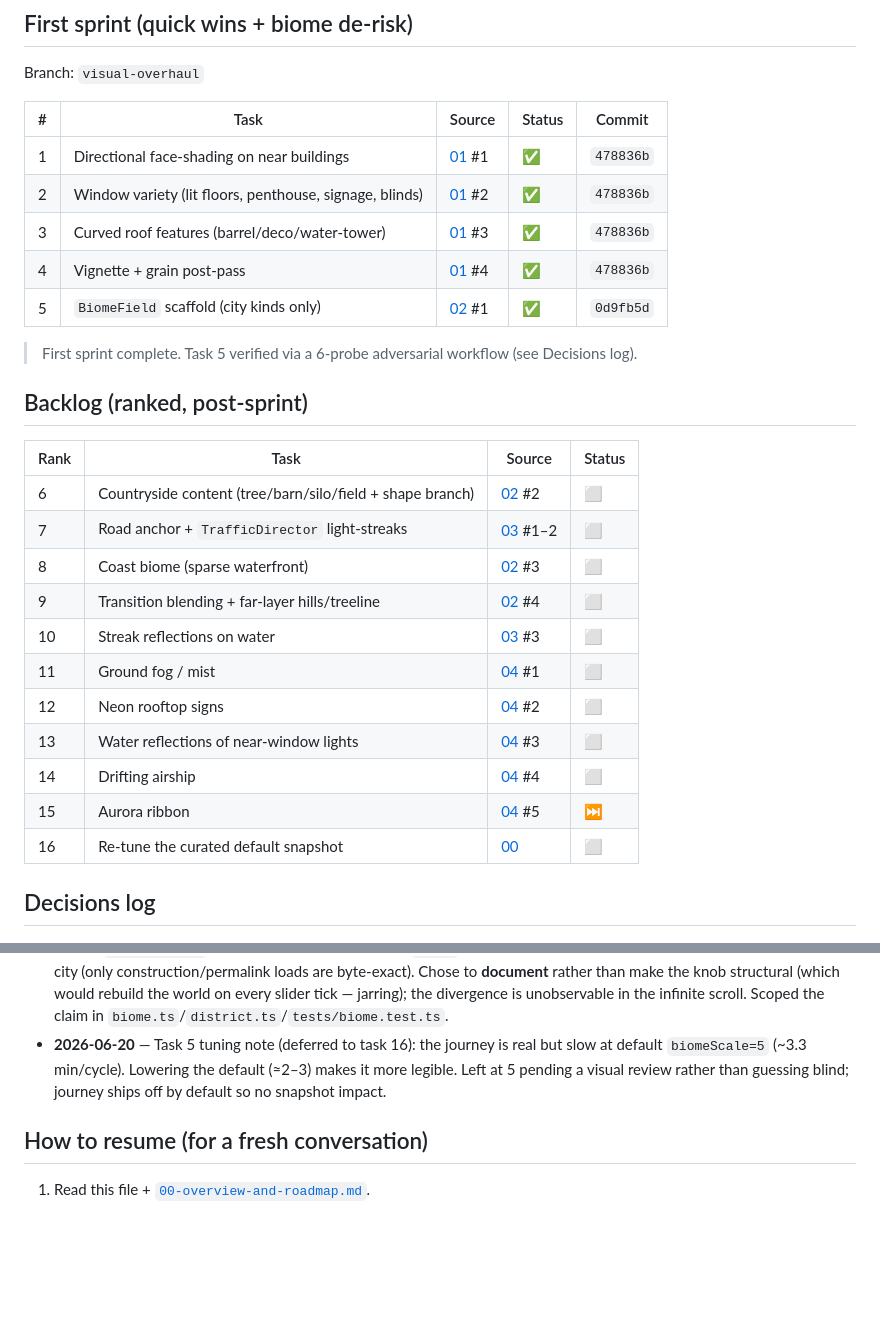
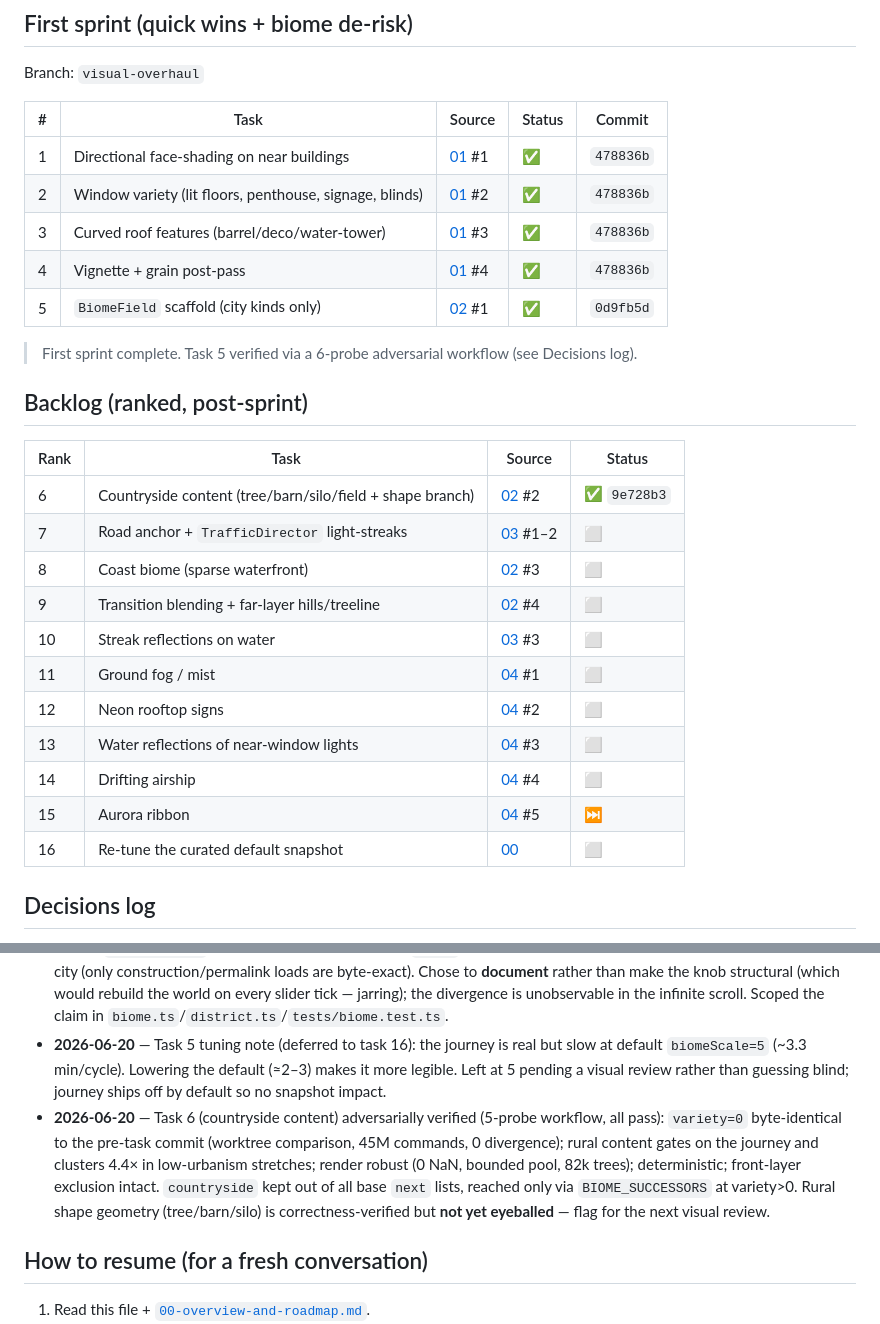
Before and after one commit to marianmeres/cityscape, a Markdown page: docs/visual-overhaul/PROGRESS.md, 2 parts joined by grey strips. GitHub-like rendering; blank space fills up the shorter version.

```diff
--- a/docs/visual-overhaul/PROGRESS.md
+++ b/docs/visual-overhaul/PROGRESS.md
@@ -13,31 +13,31 @@ A fresh conversation should read this file first, then the relevant `NN-*.md` se
 
 Branch: `visual-overhaul`
 
-| # | Task                                                    | Source                         | Status | Commit                                      |
-| - | ------------------------------------------------------- | ------------------------------ | ------ | ------------------------------------------- |
-| 1 | Directional face-shading on near buildings              | [01](./01-quick-wins.md) #1    | ✅     | `478836b`                                   |
-| 2 | Window variety (lit floors, penthouse, signage, blinds) | [01](./01-quick-wins.md) #2    | ✅     | `478836b`                                   |
-| 3 | Curved roof features (barrel/deco/water-tower)          | [01](./01-quick-wins.md) #3    | ✅     | `478836b`                                   |
-| 4 | Vignette + grain post-pass                              | [01](./01-quick-wins.md) #4    | ✅     | `478836b`                                   |
-| 5 | `BiomeField` scaffold (city kinds only)                 | [02](./02-biome-journey.md) #1 | ✅     | `0d9fb5d`                                   |
+| # | Task                                                    | Source                         | Status | Commit    |
+| - | ------------------------------------------------------- | ------------------------------ | ------ | --------- |
+| 1 | Directional face-shading on near buildings              | [01](./01-quick-wins.md) #1    | ✅     | `478836b` |
+| 2 | Window variety (lit floors, penthouse, signage, blinds) | [01](./01-quick-wins.md) #2    | ✅     | `478836b` |
+| 3 | Curved roof features (barrel/deco/water-tower)          | [01](./01-quick-wins.md) #3    | ✅     | `478836b` |
+| 4 | Vignette + grain post-pass                              | [01](./01-quick-wins.md) #4    | ✅     | `478836b` |
+| 5 | `BiomeField` scaffold (city kinds only)                 | [02](./02-biome-journey.md) #1 | ✅     | `0d9fb5d` |
 
 > First sprint complete. Task 5 verified via a 6-probe adversarial workflow (see Decisions log).
 
 ## Backlog (ranked, post-sprint)
 
-| Rank | Task                                                      | Source                             | Status |
-| ---- | --------------------------------------------------------- | ---------------------------------- | ------ |
-| 6    | Countryside content (tree/barn/silo/field + shape branch) | [02](./02-biome-journey.md) #2     | ⬜     |
-| 7    | Road anchor + `TrafficDirector` light-streaks             | [03](./03-foreground-life.md) #1–2 | ⬜     |
-| 8    | Coast biome (sparse waterfront)                           | [02](./02-biome-journey.md) #3     | ⬜     |
-| 9    | Transition blending + far-layer hills/treeline            | [02](./02-biome-journey.md) #4     | ⬜     |
-| 10   | Streak reflections on water                               | [03](./03-foreground-life.md) #3   | ⬜     |
-| 11   | Ground fog / mist                                         | [04](./04-atmosphere-polish.md) #1 | ⬜     |
-| 12   | Neon rooftop signs                                        | [04](./04-atmosphere-polish.md) #2 | ⬜     |
-| 13   | Water reflections of near-window lights                   | [04](./04-atmosphere-polish.md) #3 | ⬜     |
-| 14   | Drifting airship                                          | [04](./04-atmosphere-polish.md) #4 | ⬜     |
-| 15   | Aurora ribbon                                             | [04](./04-atmosphere-polish.md) #5 | ⏭️     |
-| 16   | Re-tune the curated default snapshot                      | [00](./00-overview-and-roadmap.md) | ⬜     |
+| Rank | Task                                                      | Source                             | Status       |
+| ---- | --------------------------------------------------------- | ---------------------------------- | ------------ |
+| 6    | Countryside content (tree/barn/silo/field + shape branch) | [02](./02-biome-journey.md) #2     | ✅ `9e728b3` |
+| 7    | Road anchor + `TrafficDirector` light-streaks             | [03](./03-foreground-life.md) #1–2 | ⬜           |
+| 8    | Coast biome (sparse waterfront)                           | [02](./02-biome-journey.md) #3     | ⬜           |
+| 9    | Transition blending + far-layer hills/treeline            | [02](./02-biome-journey.md) #4     | ⬜           |
+| 10   | Streak reflections on water                               | [03](./03-foreground-life.md) #3   | ⬜           |
+| 11   | Ground fog / mist                                         | [04](./04-atmosphere-polish.md) #1 | ⬜           |
+| 12   | Neon rooftop signs                                        | [04](./04-atmosphere-polish.md) #2 | ⬜           |
+| 13   | Water reflections of near-window lights                   | [04](./04-atmosphere-polish.md) #3 | ⬜           |
+| 14   | Drifting airship                                          | [04](./04-atmosphere-polish.md) #4 | ⬜           |
+| 15   | Aurora ribbon                                             | [04](./04-atmosphere-polish.md) #5 | ⏭️           |
+| 16   | Re-tune the curated default snapshot                      | [00](./00-overview-and-roadmap.md) | ⬜           |
 
 ## Decisions log
 
@@ -52,6 +52,7 @@ Branch: `visual-overhaul`
 - **2026-06-20** — Fixed a **pre-existing** starfield bug found during sprint review: stars were confined to a 1600px tile, leaving viewports wider than 1600 bare on the right. Now tiles across the full width; regression test in `tests/starfield.test.ts`. (Not a planned task; unrelated to the quick-wins changes.)
 - **2026-06-20** — Task 5 adversarially verified (6-probe workflow): determinism (journey on), cross-layer coherence, reverse-scroll/extreme-knob bounding, live-knobs-not-structural, and visible macro structure all **pass**. One finding accepted-by-design: `biomeVariety` drives a _stateful_ FSM, so a live `0→1→0` slider round-trip does **not** restore the exact untouched-seed city (only construction/permalink loads are byte-exact). Chose to **document** rather than make the knob structural (which would rebuild the world on every slider tick — jarring); the divergence is unobservable in the infinite scroll. Scoped the claim in `biome.ts`/`district.ts`/`tests/biome.test.ts`.
 - **2026-06-20** — Task 5 tuning note (deferred to task 16): the journey is real but slow at default `biomeScale=5` (~3.3 min/cycle). Lowering the default (≈2–3) makes it more legible. Left at 5 pending a visual review rather than guessing blind; journey ships off by default so no snapshot impact.
+- **2026-06-20** — Task 6 (countryside content) adversarially verified (5-probe workflow, all pass): `variety=0` byte-identical to the pre-task commit (worktree comparison, 45M commands, 0 divergence); rural content gates on the journey and clusters 4.4× in low-urbanism stretches; render robust (0 NaN, bounded pool, 82k trees); deterministic; front-layer exclusion intact. `countryside` kept out of all base `next` lists, reached only via `BIOME_SUCCESSORS` at variety>0. Rural shape geometry (tree/barn/silo) is correctness-verified but **not yet eyeballed** — flag for the next visual review.
 
 ## How to resume (for a fresh conversation)
 
```
Also changed, not shown: docs/visual-overhaul/02-biome-journey.md (+17 -3 lines).
